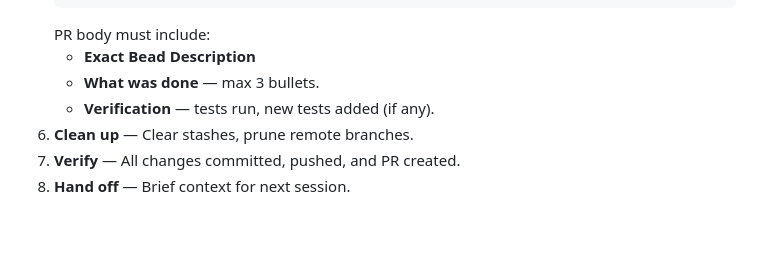
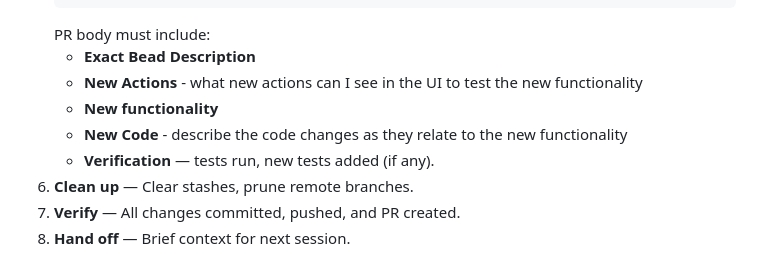
Before and after one commit to cecil185/axis, a Markdown page: AGENTS.md, the part around the change. Rendered like a GitHub page; blank space fills up the shorter version.

````diff
--- a/AGENTS.md
+++ b/AGENTS.md
@@ -149,7 +149,9 @@ For more details, see README.md and docs/QUICKSTART.md.
    ```
    PR body must include:
    - **Exact Bead Description**
-   - **What was done** — max 3 bullets.
+   - **New Actions** - what new actions can I see in the UI to test the new functionality
+   - **New functionality**
+   - **New Code** - describe the code changes as they relate to the new functionality
    - **Verification** — tests run, new tests added (if any).
 6. **Clean up** — Clear stashes, prune remote branches.
 7. **Verify** — All changes committed, pushed, and PR created.
````
